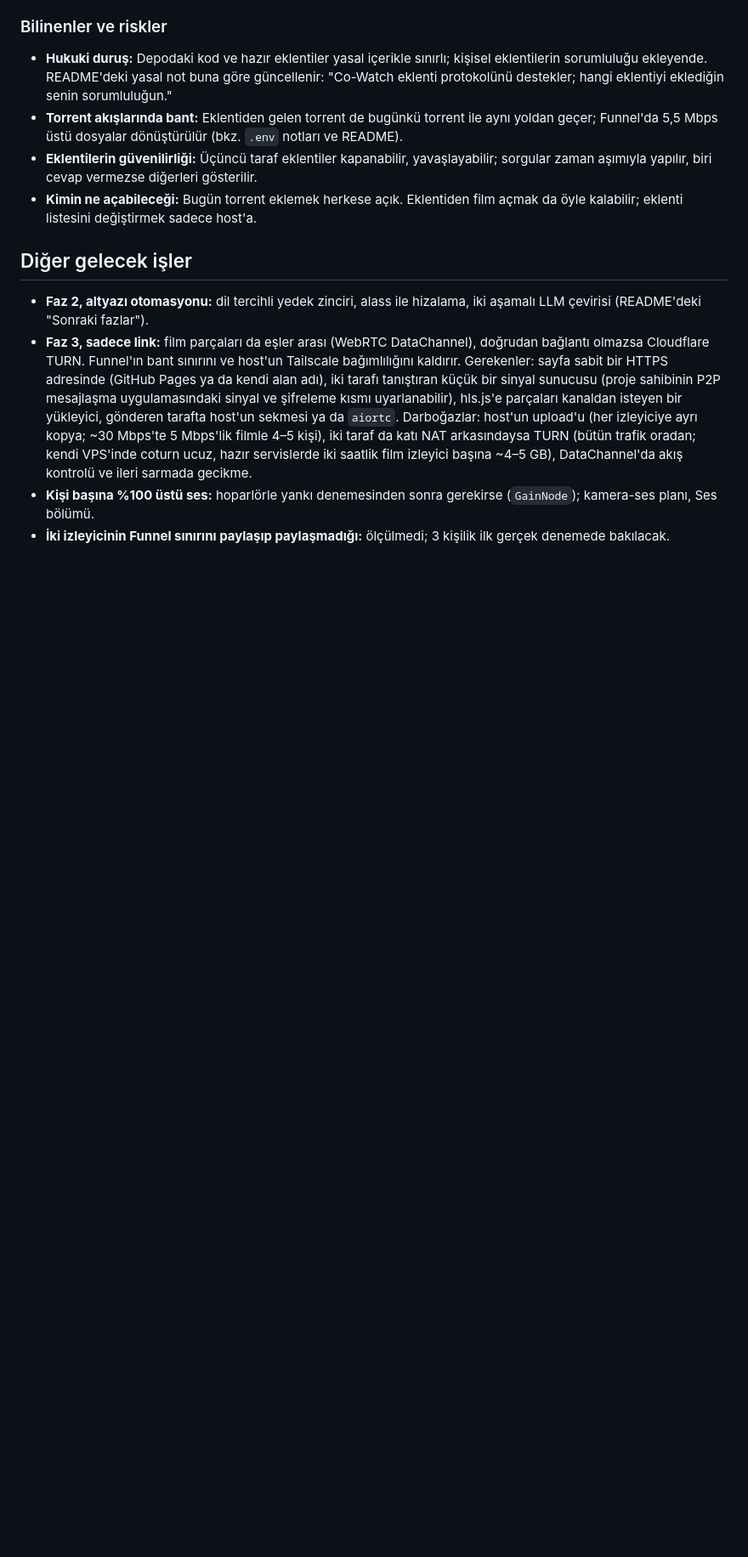
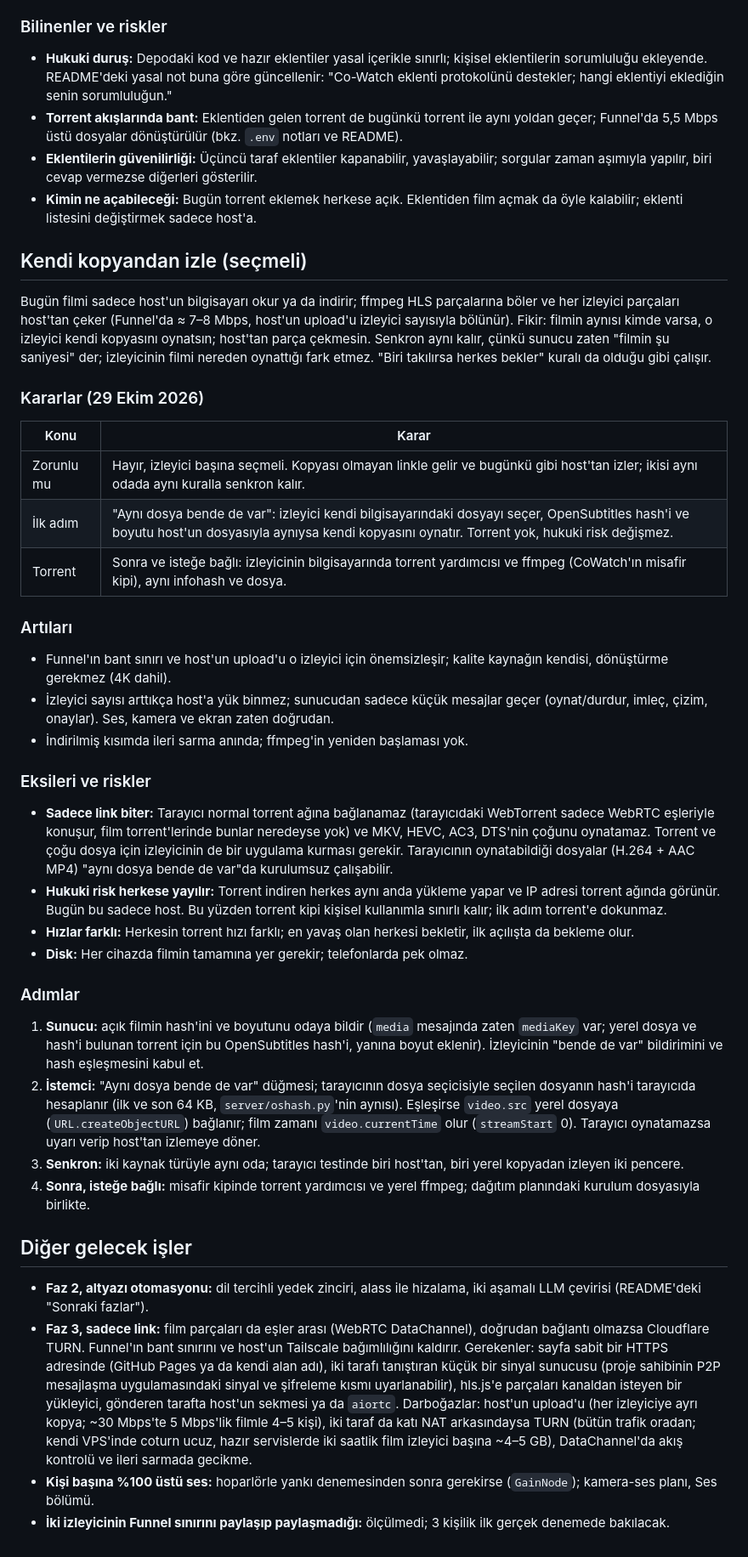
Before and after one commit to erkinavcii/CoWatch, a Markdown page: docs/future-plans.md, the part around the change. Shown at 85% size. Rendered like a GitHub page; blank space fills up the shorter version.

Commit message:
Gelecek planları: kendi kopyandan izle
- İzleyici başına seçmeli: aynı dosya kimde varsa kendi kopyasını oynatır, senkron aynı kalır
- İlk adım "aynı dosya bende de var" (hash eşleşmesi, torrent yok); torrent kipi sonra ve isteğe bağlı
- Artılar, eksiler (kurulum gereği, herkese yayılan hukuki risk, farklı hızlar, disk) ve adımlar

```diff
--- a/docs/future-plans.md
+++ b/docs/future-plans.md
@@ -108,6 +108,38 @@ Amaç: film ve dizileri afişli bir katalogdan seçip açmak; altyazıları da f
 - **Eklentilerin güvenilirliği:** Üçüncü taraf eklentiler kapanabilir, yavaşlayabilir; sorgular zaman aşımıyla yapılır, biri cevap vermezse diğerleri gösterilir.
 - **Kimin ne açabileceği:** Bugün torrent eklemek herkese açık. Eklentiden film açmak da öyle kalabilir; eklenti listesini değiştirmek sadece host'a.
 
+## Kendi kopyandan izle (seçmeli)
+
+Bugün filmi sadece host'un bilgisayarı okur ya da indirir; ffmpeg HLS parçalarına böler ve her izleyici parçaları host'tan çeker (Funnel'da ≈ 7–8 Mbps, host'un upload'u izleyici sayısıyla bölünür). Fikir: filmin aynısı kimde varsa, o izleyici kendi kopyasını oynatsın; host'tan parça çekmesin. Senkron aynı kalır, çünkü sunucu zaten "filmin şu saniyesi" der; izleyicinin filmi nereden oynattığı fark etmez. "Biri takılırsa herkes bekler" kuralı da olduğu gibi çalışır.
+
+### Kararlar (29 Ekim 2026)
+
+| Konu | Karar |
+| --- | --- |
+| Zorunlu mu | Hayır, izleyici başına seçmeli. Kopyası olmayan linkle gelir ve bugünkü gibi host'tan izler; ikisi aynı odada aynı kuralla senkron kalır. |
+| İlk adım | "Aynı dosya bende de var": izleyici kendi bilgisayarındaki dosyayı seçer, OpenSubtitles hash'i ve boyutu host'un dosyasıyla aynıysa kendi kopyasını oynatır. Torrent yok, hukuki risk değişmez. |
+| Torrent | Sonra ve isteğe bağlı: izleyicinin bilgisayarında torrent yardımcısı ve ffmpeg (CoWatch'ın misafir kipi), aynı infohash ve dosya. |
+
+### Artıları
+
+- Funnel'ın bant sınırı ve host'un upload'u o izleyici için önemsizleşir; kalite kaynağın kendisi, dönüştürme gerekmez (4K dahil).
+- İzleyici sayısı arttıkça host'a yük binmez; sunucudan sadece küçük mesajlar geçer (oynat/durdur, imleç, çizim, onaylar). Ses, kamera ve ekran zaten doğrudan.
+- İndirilmiş kısımda ileri sarma anında; ffmpeg'in yeniden başlaması yok.
+
+### Eksileri ve riskler
+
+- **Sadece link biter:** Tarayıcı normal torrent ağına bağlanamaz (tarayıcıdaki WebTorrent sadece WebRTC eşleriyle konuşur, film torrent'lerinde bunlar neredeyse yok) ve MKV, HEVC, AC3, DTS'nin çoğunu oynatamaz. Torrent ve çoğu dosya için izleyicinin de bir uygulama kurması gerekir. Tarayıcının oynatabildiği dosyalar (H.264 + AAC MP4) "aynı dosya bende de var"da kurulumsuz çalışabilir.
+- **Hukuki risk herkese yayılır:** Torrent indiren herkes aynı anda yükleme yapar ve IP adresi torrent ağında görünür. Bugün bu sadece host. Bu yüzden torrent kipi kişisel kullanımla sınırlı kalır; ilk adım torrent'e dokunmaz.
+- **Hızlar farklı:** Herkesin torrent hızı farklı; en yavaş olan herkesi bekletir, ilk açılışta da bekleme olur.
+- **Disk:** Her cihazda filmin tamamına yer gerekir; telefonlarda pek olmaz.
+
+### Adımlar
+
+1. **Sunucu:** açık filmin hash'ini ve boyutunu odaya bildir (`media` mesajında zaten `mediaKey` var; yerel dosya ve hash'i bulunan torrent için bu OpenSubtitles hash'i, yanına boyut eklenir). İzleyicinin "bende de var" bildirimini ve hash eşleşmesini kabul et.
+2. **İstemci:** "Aynı dosya bende de var" düğmesi; tarayıcının dosya seçicisiyle seçilen dosyanın hash'i tarayıcıda hesaplanır (ilk ve son 64 KB, `server/oshash.py`'nin aynısı). Eşleşirse `video.src` yerel dosyaya (`URL.createObjectURL`) bağlanır; film zamanı `video.currentTime` olur (`streamStart` 0). Tarayıcı oynatamazsa uyarı verip host'tan izlemeye döner.
+3. **Senkron:** iki kaynak türüyle aynı oda; tarayıcı testinde biri host'tan, biri yerel kopyadan izleyen iki pencere.
+4. **Sonra, isteğe bağlı:** misafir kipinde torrent yardımcısı ve yerel ffmpeg; dağıtım planındaki kurulum dosyasıyla birlikte.
+
 ## Diğer gelecek işler
 
 - **Faz 2, altyazı otomasyonu:** dil tercihli yedek zinciri, alass ile hizalama, iki aşamalı LLM çevirisi (README'deki "Sonraki fazlar").
```
